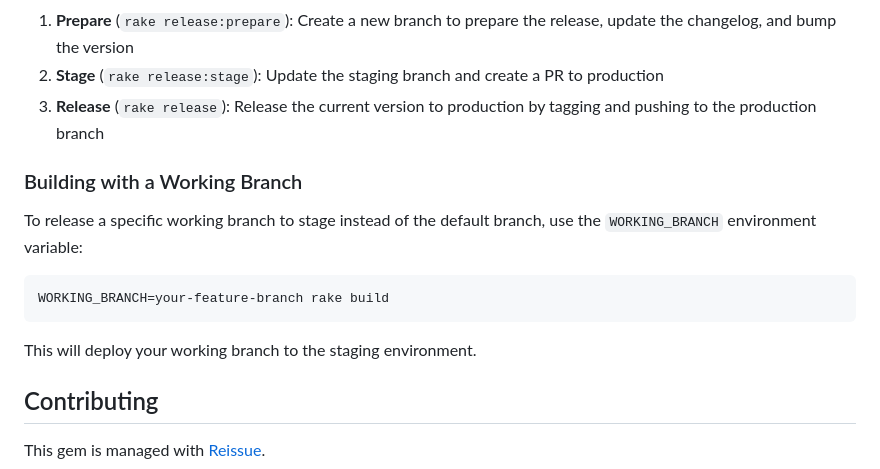
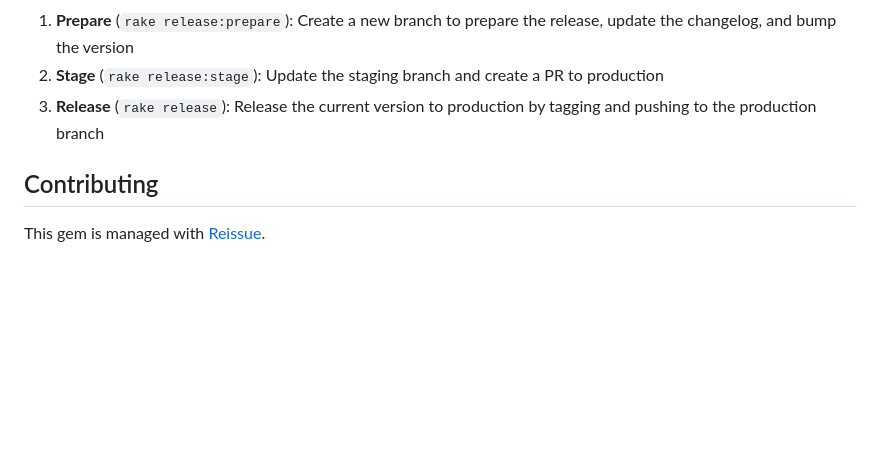
Before and after one commit to SOFware/discharger, a Markdown page: README.md, the part around the change. GitHub-like rendering; blank space fills up the shorter version.

Commit message:
Revert "Readme shows working branch stage build"

````diff
--- a/README.md
+++ b/README.md
@@ -92,16 +92,6 @@ rake release:stage                      # ---------- STEP 2 ----------
 2. **Stage** (`rake release:stage`): Update the staging branch and create a PR to production
 3. **Release** (`rake release`): Release the current version to production by tagging and pushing to the production branch
 
-### Building with a Working Branch
-
-To release a specific working branch to stage instead of the default branch, use the `WORKING_BRANCH` environment variable:
-
-```bash
-WORKING_BRANCH=your-feature-branch rake build
-```
-
-This will deploy your working branch to the staging environment.
-
 ## Contributing
 
 This gem is managed with [Reissue](https://github.com/SOFware/reissue).
````
